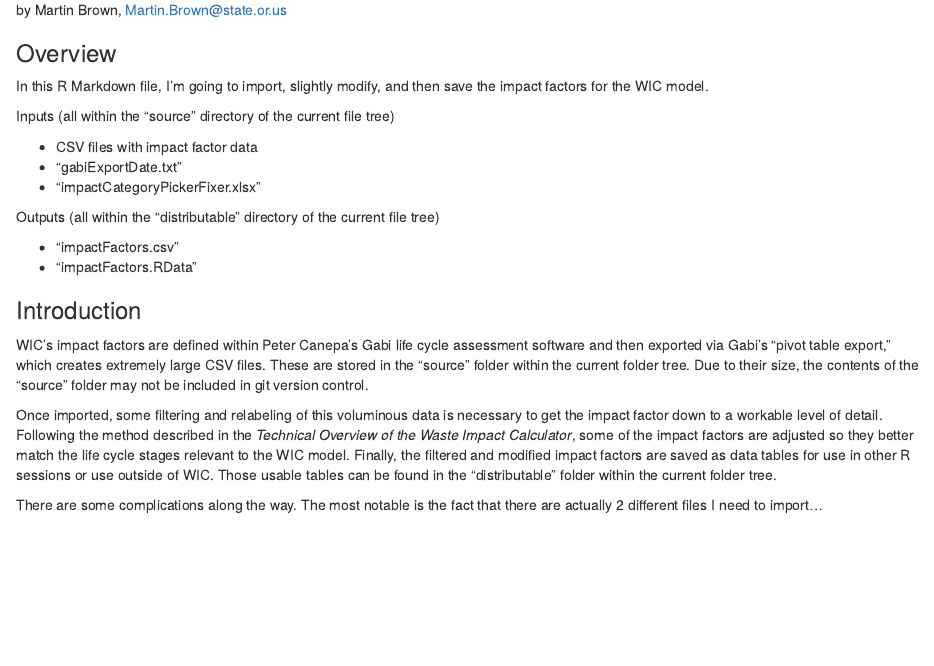
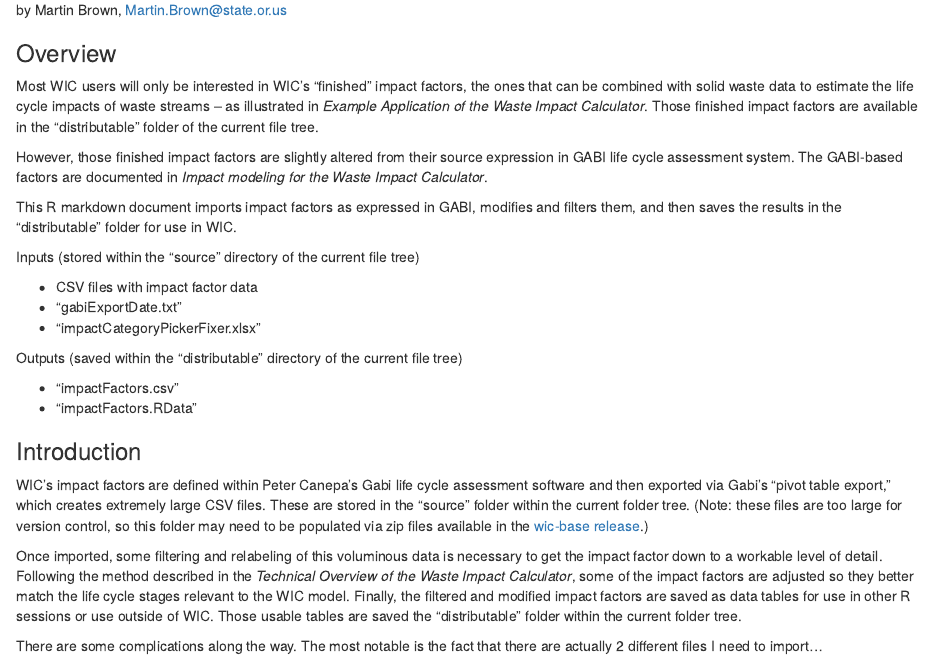
Before and after one commit to OR-Dept-Environmental-Quality/wic-base, an R Markdown document (impactFactors/import-and-modify-wic-impact-factors.Rmd): the page in a window 1100 px wide, from 70 px down. The pictures show the output file impactFactors/import-and-modify-wic-impact-factors.nb.html that the author committed with the source, opened offline.

Commit message:
improve verbiage in RMD even more

```diff
--- a/impactFactors/import-and-modify-wic-impact-factors.Rmd
+++ b/impactFactors/import-and-modify-wic-impact-factors.Rmd
@@ -7,24 +7,29 @@ by Martin Brown, Martin.Brown@state.or.us
 
 ### Overview
 
-In this R Markdown file, I'm going to import, slightly modify, and then save the impact factors for the WIC model.
+Most WIC users will only be interested in WIC's "finished" impact factors, the ones that can be combined with solid waste data to estimate the life cycle impacts of waste streams -- as illustrated in *Example Application of the Waste Impact Calculator*.  Those finished impact factors are available in the "distributable" folder of the current file tree.
 
-Inputs (all within the "source" directory of the current file tree)
+However, those finished impact factors are slightly altered from their source expression in GABI life cycle assessment system.  The GABI-based factors are documented in *Impact modeling for the Waste Impact Calculator*.
+
+This R markdown document imports impact factors as expressed in GABI, modifies and filters them, and then saves the results in the "distributable" folder for use in WIC.
+
+Inputs (stored within the "source" directory of the current file tree)
 
 * CSV files with impact factor data
 * "gabiExportDate.txt"
 * "impactCategoryPickerFixer.xlsx"
 
-Outputs (all within the "distributable" directory of the current file tree)
+Outputs (saved within the "distributable" directory of the current file tree)
 
 * "impactFactors.csv"
 * "impactFactors.RData"
 
+
 ### Introduction
 
-WIC's impact factors are defined within Peter Canepa's Gabi life cycle assessment software and then exported via Gabi's "pivot table export," which creates extremely large CSV files.  These are stored in the "source" folder within the current folder tree.  Due to their size, the contents of the "source" folder may not be included in git version control.
+WIC's impact factors are defined within Peter Canepa's Gabi life cycle assessment software and then exported via Gabi's "pivot table export," which creates extremely large CSV files.  These are stored in the "source" folder within the current folder tree. (Note: these files are too large for version control, so this folder may need to be populated via zip files available in the [wic-base release](https://github.com/OR-Dept-Environmental-Quality/wic-base/releases).)
 
-Once imported, some filtering and relabeling of this voluminous data is necessary to get the impact factor down to a workable level of detail.  Following the method described in the *Technical Overview of the Waste Impact Calculator*, some of the impact factors are adjusted so they better match the life cycle stages relevant to the WIC model.  Finally, the filtered and modified impact factors are saved as data tables for use in other R sessions or use outside of WIC.  Those usable tables can be found in the "distributable" folder within the current folder tree.
+Once imported, some filtering and relabeling of this voluminous data is necessary to get the impact factor down to a workable level of detail.  Following the method described in the *Technical Overview of the Waste Impact Calculator*, some of the impact factors are adjusted so they better match the life cycle stages relevant to the WIC model.  Finally, the filtered and modified impact factors are saved as data tables for use in other R sessions or use outside of WIC.  Those usable tables are saved the "distributable" folder within the current folder tree.
 
 There are some complications along the way.  The most notable is the fact that there are actually 2 different files I need to import...
 
```
Also changed, not shown: impactFactors/import-and-modify-wic-impact-factors.nb.html.
